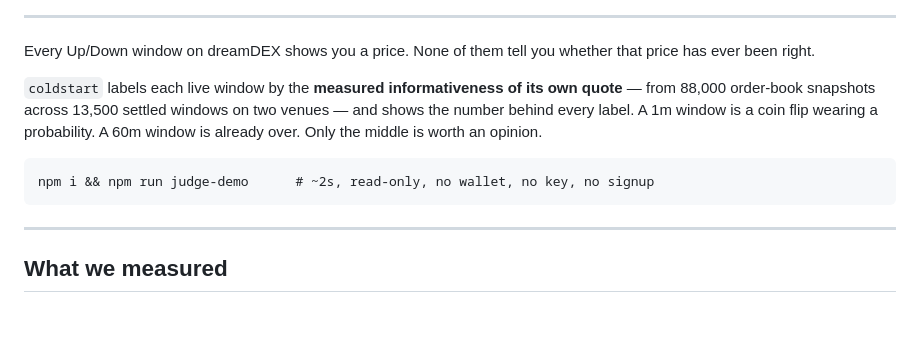
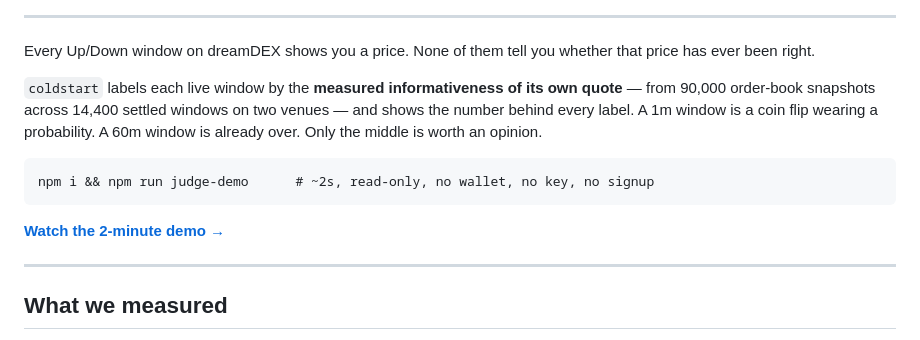
Before and after one commit to Makabeez/coldstart, a Markdown page: README.md, the part around one of its changes. Drawn GitHub-style; blank space fills up the shorter version.

Commit message:
docs: demo video, refreshed counts

````diff
--- a/README.md
+++ b/README.md
@@ -17,13 +18,15 @@ Every Up/Down window on dreamDEX shows you a price. None of them tell you whethe
 that price has ever been right.
 
 `coldstart` labels each live window by the **measured informativeness of its own
-quote** — from 88,000 order-book snapshots across 13,500 settled windows on two venues — and
+quote** — from 90,000 order-book snapshots across 14,400 settled windows on two venues — and
 shows the number behind every label. A 1m window is a coin flip wearing a
 probability. A 60m window is already over. Only the middle is worth an opinion.
 
 ```
 npm i && npm run judge-demo      # ~2s, read-only, no wallet, no key, no signup
 ```
+
+**[Watch the 2-minute demo →](https://youtube.com/watch?v=ZRPjfe8z5Ro)**
 
 ---
 
````
Also changed, not shown: other parts of README.md (+1 -0 lines).
